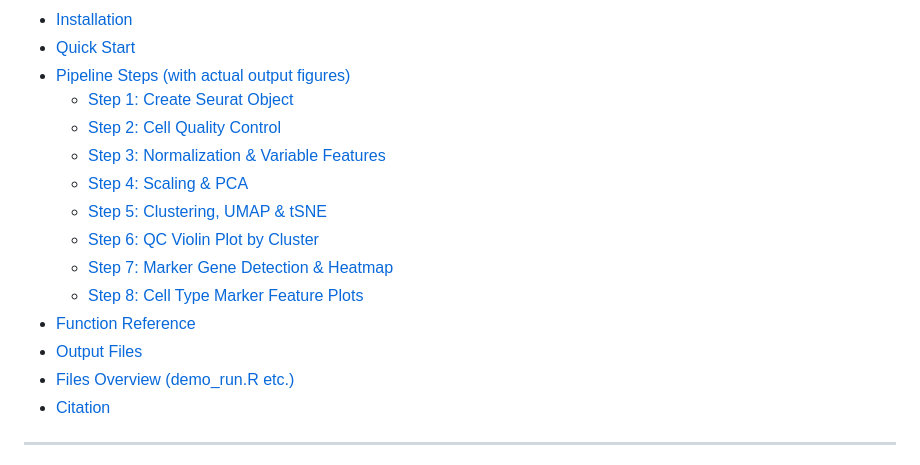
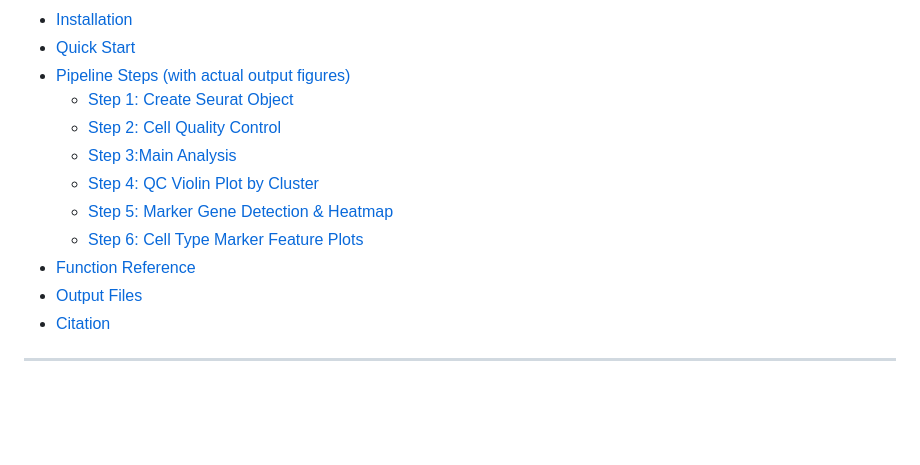
Before and after one commit to WenBoLab/scRNA-pipeline, a Markdown page: README.md, the part around the change. GitHub-like rendering; blank space fills up the shorter version.

```diff
--- a/README.md
+++ b/README.md
@@ -13,15 +13,12 @@ A reproducible single-cell RNA-seq analysis pipeline for renal clear cell carcin
 - [Pipeline Steps (with actual output figures)](#pipeline-steps-with-actual-output-figures)
   - [Step 1: Create Seurat Object](#step-1-create-seurat-object)
   - [Step 2: Cell Quality Control](#step-2-cell-quality-control)
-  - [Step 3: Normalization & Variable Features](#step-3-normalization--variable-features)
-  - [Step 4: Scaling & PCA](#step-4-scaling--pca)
-  - [Step 5: Clustering, UMAP & tSNE](#step-5-clustering-umap--tsne)
-  - [Step 6: QC Violin Plot by Cluster](#step-6-qc-violin-plot-by-cluster)
-  - [Step 7: Marker Gene Detection & Heatmap](#step-7-marker-gene-detection--heatmap)
-  - [Step 8: Cell Type Marker Feature Plots](#step-8-cell-type-marker-feature-plots)
+  - [Step 3:Main Analysis](#step-3-main-analysis)
+  - [Step 4: QC Violin Plot by Cluster](#step-4-qc-violin-plot-by-cluster)
+  - [Step 5: Marker Gene Detection & Heatmap](#step-5-marker-gene-detection--heatmap)
+  - [Step 6: Cell Type Marker Feature Plots](#step-6-cell-type-marker-feature-plots)
 - [Function Reference](#function-reference)
 - [Output Files](#output-files)
-- [Files Overview (demo_run.R etc.)](#files-overview-demo_runr-etc)
 - [Citation](#citation)
 
 ---
```
